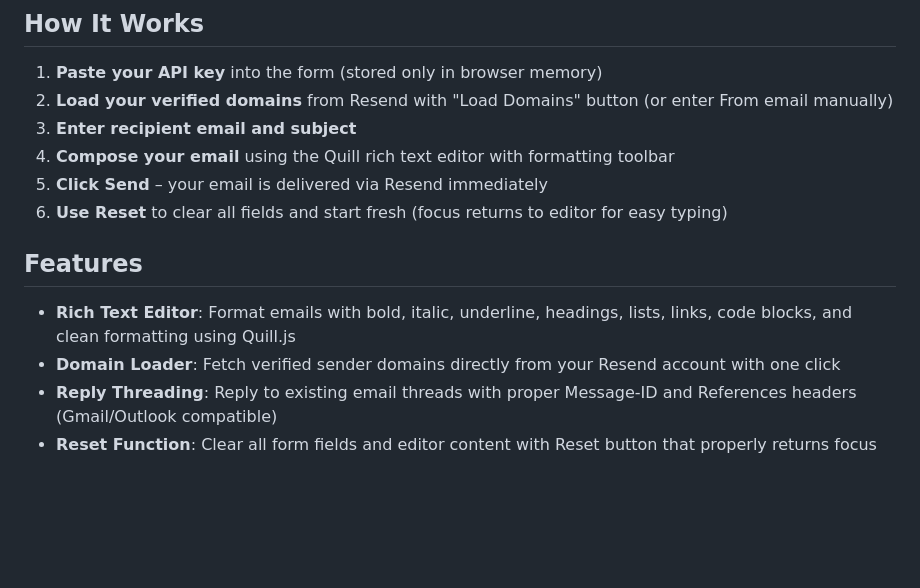
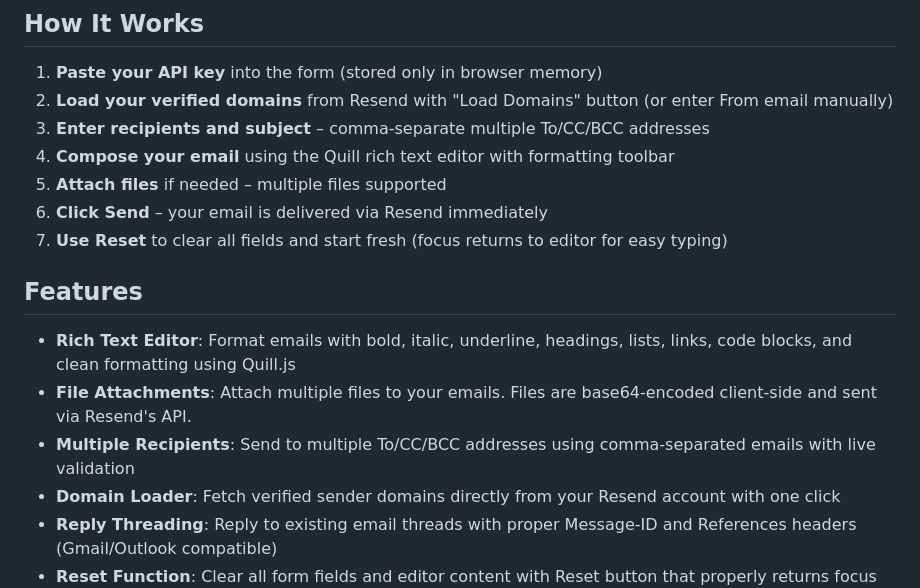
Before and after one commit to rozetyp/resend-email, a Markdown page: README.md, the part around the change. Drawn GitHub-style; blank space fills up the shorter version.

Commit message:
Update README with attachments and multiple recipients docs

```diff
--- a/README.md
+++ b/README.md
@@ -35,14 +35,17 @@ node api-proxy.js
 
 1. **Paste your API key** into the form (stored only in browser memory)
 2. **Load your verified domains** from Resend with "Load Domains" button (or enter From email manually)
-3. **Enter recipient email and subject**
+3. **Enter recipients and subject** – comma-separate multiple To/CC/BCC addresses
 4. **Compose your email** using the Quill rich text editor with formatting toolbar
-5. **Click Send** – your email is delivered via Resend immediately
-6. **Use Reset** to clear all fields and start fresh (focus returns to editor for easy typing)
+5. **Attach files** if needed – multiple files supported
+6. **Click Send** – your email is delivered via Resend immediately
+7. **Use Reset** to clear all fields and start fresh (focus returns to editor for easy typing)
 
 ## Features
 
 - **Rich Text Editor**: Format emails with bold, italic, underline, headings, lists, links, code blocks, and clean formatting using Quill.js
+- **File Attachments**: Attach multiple files to your emails. Files are base64-encoded client-side and sent via Resend's API.
+- **Multiple Recipients**: Send to multiple To/CC/BCC addresses using comma-separated emails with live validation
 - **Domain Loader**: Fetch verified sender domains directly from your Resend account with one click
 - **Reply Threading**: Reply to existing email threads with proper Message-ID and References headers (Gmail/Outlook compatible)
 - **Reset Function**: Clear all form fields and editor content with Reset button that properly returns focus to editor
```
